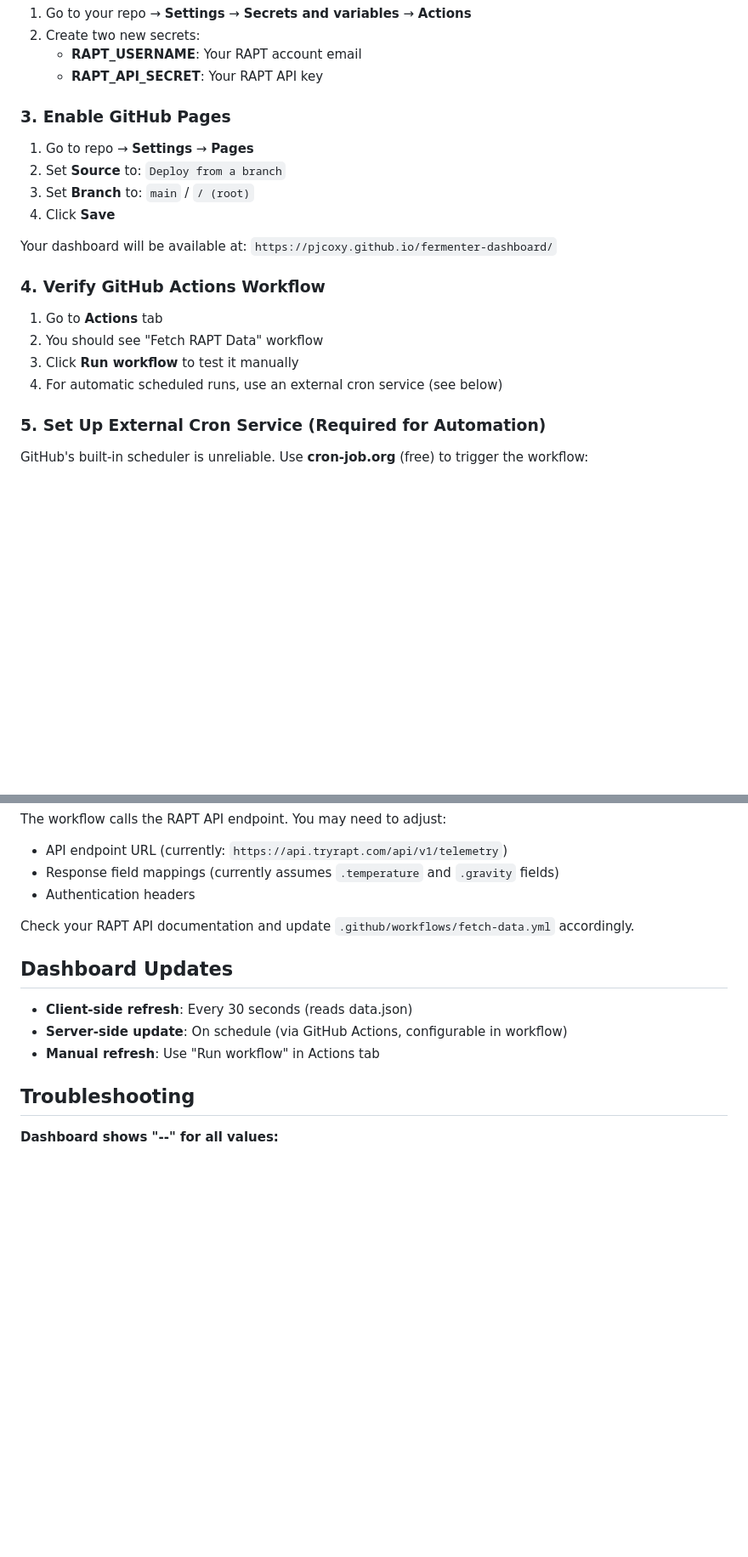
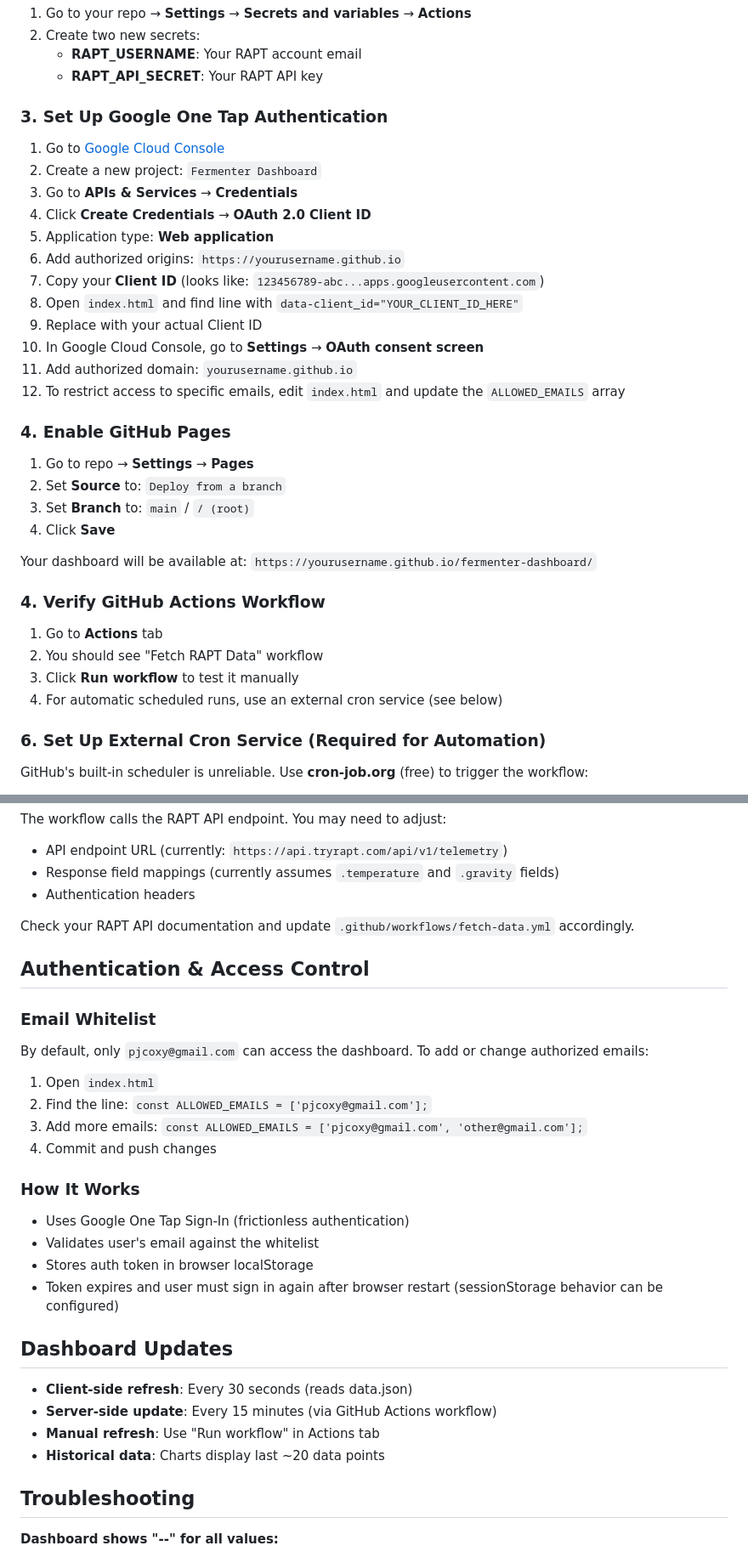
Before and after one commit to Pjcoxy/fermenter-dashboard, a Markdown page: README.md, 2 parts joined by grey strips. Shown at 85% size. Rendered like a GitHub page; blank space fills up the shorter version.

```diff
--- a/README.md
+++ b/README.md
@@ -45,14 +49,29 @@ Your RAPT API credentials must be stored as GitHub Secrets (not in the code).
    - **RAPT_USERNAME**: Your RAPT account email
    - **RAPT_API_SECRET**: Your RAPT API key
 
-### 3. Enable GitHub Pages
+### 3. Set Up Google One Tap Authentication
+
+1. Go to [Google Cloud Console](https://console.cloud.google.com/)
+2. Create a new project: `Fermenter Dashboard`
+3. Go to **APIs & Services** → **Credentials**
+4. Click **Create Credentials** → **OAuth 2.0 Client ID**
+5. Application type: **Web application**
+6. Add authorized origins: `https://yourusername.github.io`
+7. Copy your **Client ID** (looks like: `123456789-abc...apps.googleusercontent.com`)
+8. Open `index.html` and find line with `data-client_id="YOUR_CLIENT_ID_HERE"`
+9. Replace with your actual Client ID
+10. In Google Cloud Console, go to **Settings** → **OAuth consent screen**
+11. Add authorized domain: `yourusername.github.io`
+12. To restrict access to specific emails, edit `index.html` and update the `ALLOWED_EMAILS` array
+
+### 4. Enable GitHub Pages
 
 1. Go to repo → **Settings** → **Pages**
 2. Set **Source** to: `Deploy from a branch`
 3. Set **Branch** to: `main` / `/ (root)`
 4. Click **Save**
 
-Your dashboard will be available at: `https://pjcoxy.github.io/fermenter-dashboard/`
+Your dashboard will be available at: `https://yourusername.github.io/fermenter-dashboard/`
 
 ### 4. Verify GitHub Actions Workflow
 
@@ -61,7 +80,7 @@ Your dashboard will be available at: `https://pjcoxy.github.io/fermenter-dashboa
 3. Click **Run workflow** to test it manually
 4. For automatic scheduled runs, use an external cron service (see below)
 
-### 5. Set Up External Cron Service (Required for Automation)
+### 6. Set Up External Cron Service (Required for Automation)
 
 GitHub's built-in scheduler is unreliable. Use **cron-job.org** (free) to trigger the workflow:
 
@@ -91,11 +110,28 @@ The workflow calls the RAPT API endpoint. You may need to adjust:
 
 Check your RAPT API documentation and update `.github/workflows/fetch-data.yml` accordingly.
 
+## Authentication & Access Control
+
+### Email Whitelist
+By default, only `pjcoxy@gmail.com` can access the dashboard. To add or change authorized emails:
+
+1. Open `index.html`
+2. Find the line: `const ALLOWED_EMAILS = ['pjcoxy@gmail.com'];`
+3. Add more emails: `const ALLOWED_EMAILS = ['pjcoxy@gmail.com', 'other@gmail.com'];`
+4. Commit and push changes
+
+### How It Works
+- Uses Google One Tap Sign-In (frictionless authentication)
+- Validates user's email against the whitelist
+- Stores auth token in browser localStorage
+- Token expires and user must sign in again after browser restart (sessionStorage behavior can be configured)
+
 ## Dashboard Updates
 
 - **Client-side refresh**: Every 30 seconds (reads data.json)
-- **Server-side update**: On schedule (via GitHub Actions, configurable in workflow)
+- **Server-side update**: Every 15 minutes (via GitHub Actions workflow)
 - **Manual refresh**: Use "Run workflow" in Actions tab
+- **Historical data**: Charts display last ~20 data points
 
 ## Troubleshooting
 
```
Also changed, not shown: other parts of README.md (+4 -0 lines), WORKFLOW_AND_TROUBLESHOOTING.md (+75 -17 lines).
